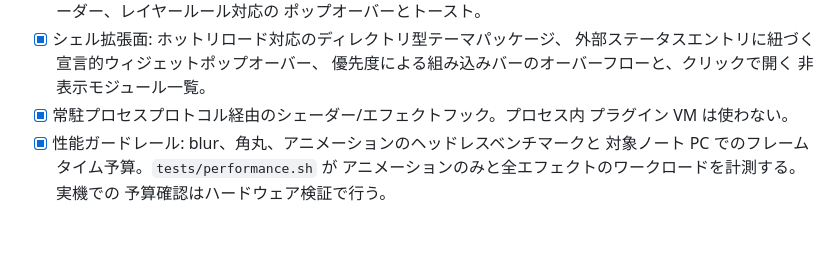
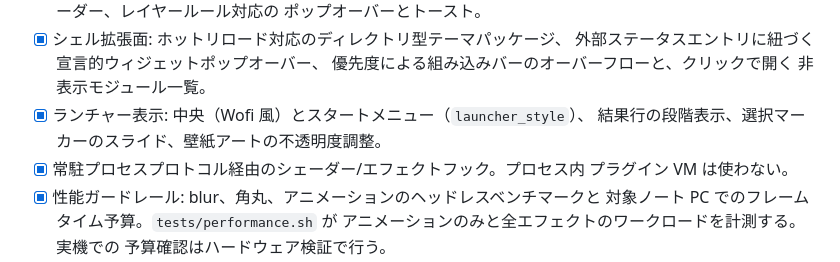
Before and after one commit to Keychrom/Tessa, a Markdown page: docs/ROADMAP.ja.md, the part around the change. Drawn GitHub-style; blank space fills up the shorter version.

```diff
--- a/docs/ROADMAP.ja.md
+++ b/docs/ROADMAP.ja.md
@@ -301,6 +301,8 @@ Hyprland/Niri の主要なカスタマイズ面を、単一の検証済み Tessa
       外部ステータスエントリに紐づく宣言的ウィジェットポップオーバー、
       優先度による組み込みバーのオーバーフローと、クリックで開く
       非表示モジュール一覧。
+- [x] ランチャー表示: 中央（Wofi 風）とスタートメニュー（`launcher_style`）、
+      結果行の段階表示、選択マーカーのスライド、壁紙アートの不透明度調整。
 - [x] 常駐プロセスプロトコル経由のシェーダー/エフェクトフック。プロセス内
       プラグイン VM は使わない。
 - [x] 性能ガードレール: blur、角丸、アニメーションのヘッドレスベンチマークと
```
Also changed, not shown: docs/ROADMAP.md (+3 -0 lines).
